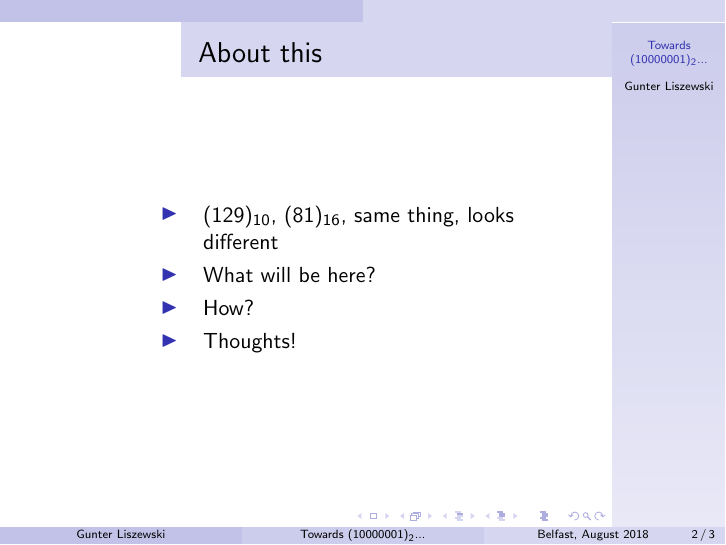
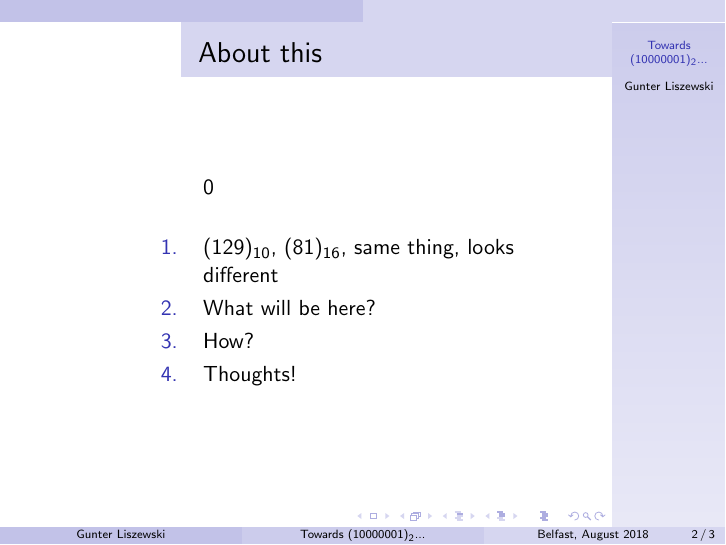
Before and after one commit to the-number/129, LaTeX slides (doc/129.tex): page 6 of 7. Compiled offline with pdfLaTeX.

Commit message:
doc: enumerate, not itemize for now [skip ci]

```diff
--- a/doc/129.tex
+++ b/doc/129.tex
@@ -21,7 +21,9 @@
 %% About this
 
 \begin{frame}{About this}
-  \begin{itemize}
+
+  \begin{enumerate}{0}
+%%   \begin{itemize}
     \pause
     \item $(129)_{10}$, $(81)_{16}$, same thing, looks different
     \pause
```
Also changed, not shown: doc/129.tex (3 more changed lines).
